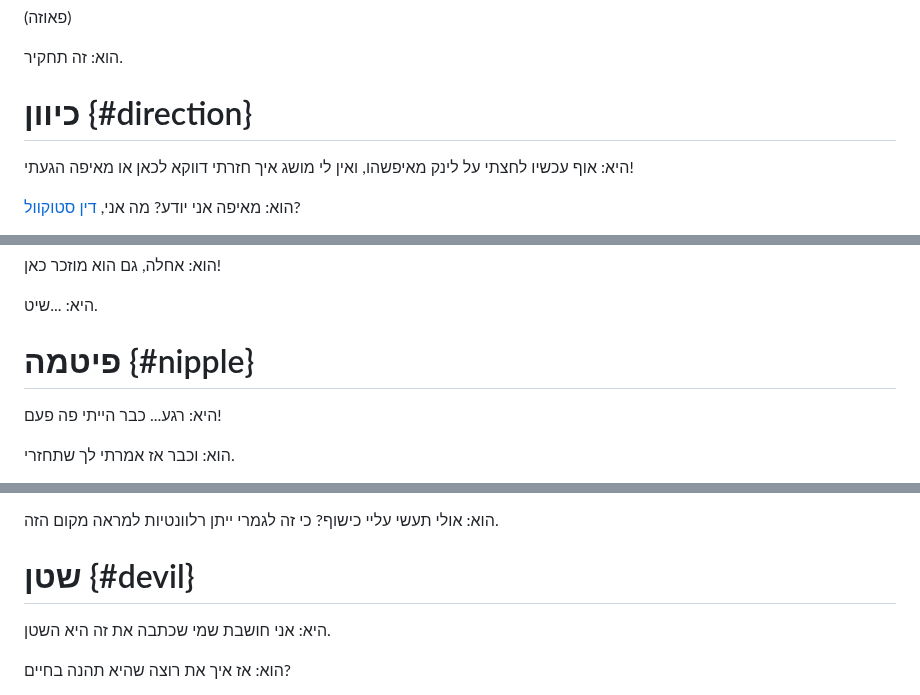
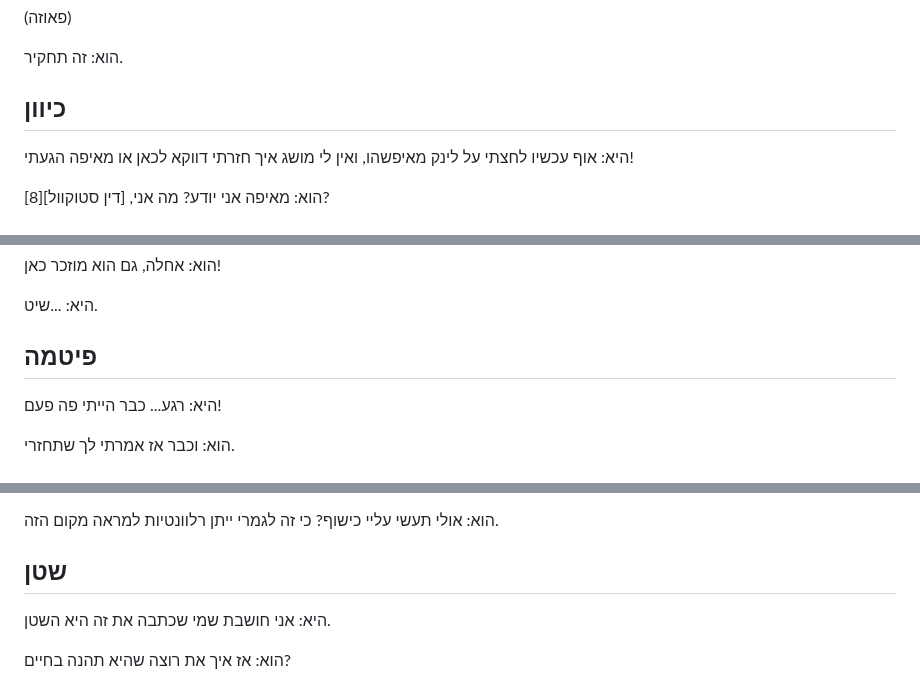
Before and after one commit to aizenimr/frustrated-writer, a Markdown page: content/post/2020-02-02-הוא-והיא-55.md, 3 parts joined by grey strips. Rendered like a GitHub page.

```diff
--- a/content/post/2020-02-02-הוא-והיא-55.md
+++ b/content/post/2020-02-02-הוא-והיא-55.md
@@ -73,9 +72,7 @@ tags:
 (פאוזה)
 
 הוא: זה תחקיר.
-
-# כיוון {#direction}
-
+## כיוון
 היא: אוף עכשיו לחצתי על לינק מאיפשהו, ואין לי מושג איך חזרתי דווקא לכאן או מאיפה הגעתי!
 
 הוא: מאיפה אני יודע? מה אני, [דין סטוקוול][8]?
@@ -105,9 +102,7 @@ tags:
 הוא: אחלה, גם הוא מוזכר כאן!
 
 היא: ...שיט.
-
-# פיטמה {#nipple}
-
+## פיטמה
 היא: רגע... כבר הייתי פה פעם!
 
 הוא: וכבר אז אמרתי לך שתחזרי.
@@ -188,8 +175,6 @@ tags:
 
 הוא: אולי תעשי עליי כישוף? כי זה לגמרי ייתן רלוונטיות למראה מקום הזה.
-
-# שטן {#devil}
-
+## שטן
 היא: אני חושבת שמי שכתבה את זה היא השטן.
 
 הוא: אז איך את רוצה שהיא תהנה בחיים?
```
Also changed, not shown: other parts of content/post/2020-02-02-הוא-והיא-55.md (+56 -94 lines).
